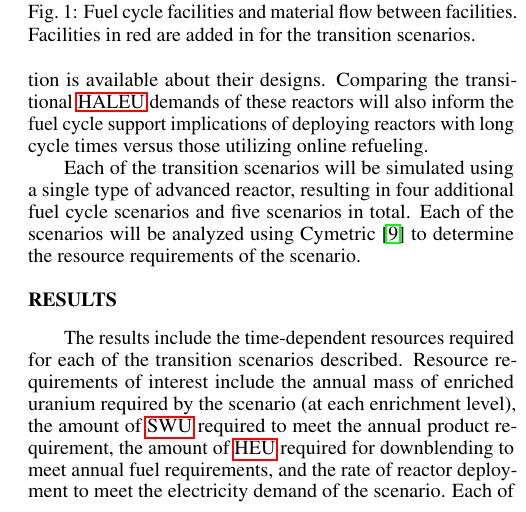
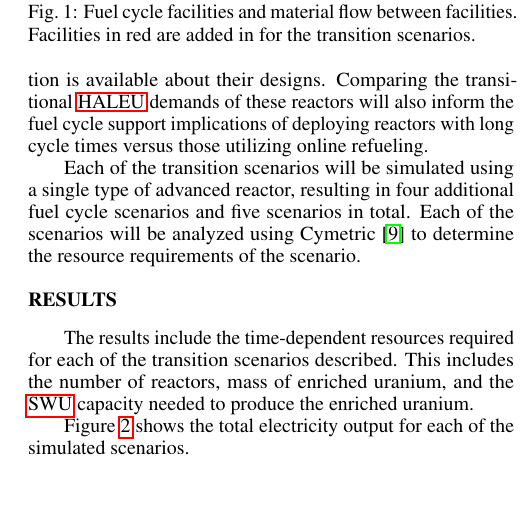
Before and after one commit to arfc/2021-bachmann-annual, a LaTeX document (2021-bachmann-ans-annual.tex, which reads results.tex): part of one column of page 2 of 2 before the commit and part of one column of page 2 of 3 after it, cut so that both start at the same text, the shorter picture padded with empty space. Compiled offline with pdfLaTeX.

Commit message:
added in energy graph

```diff
--- a/results.tex
+++ b/results.tex
@@ -1,12 +1,9 @@
 \section{Results}
 
 The results include the time-dependent resources required
-for each of the transition scenarios described. Resource requirements
-of interest include the annual mass of enriched uranium required by
-the scenario (at each enrichment level), the amount of
-\gls{SWU} required to meet the annual product requirement, the amount
-of \gls{HEU} required for downblending to meet annual fuel requirements,
-and the rate of reactor deployment to meet the
-electricity demand of the scenario. Each of these resources will help
-to determine an optimal way to meet \gls{HALEU} fuel demand for each
-scenario.
+for each of the transition scenarios described. This includes
+the number of reactors, mass of enriched uranium, and the
+\gls{SWU} capacity needed to produce the enriched uranium.
+
+Figure \ref{fig:energy} shows the total electricity output
+for each of the simulated scenarios.
```
Also changed, not shown: results.tex (7 more changed lines).
